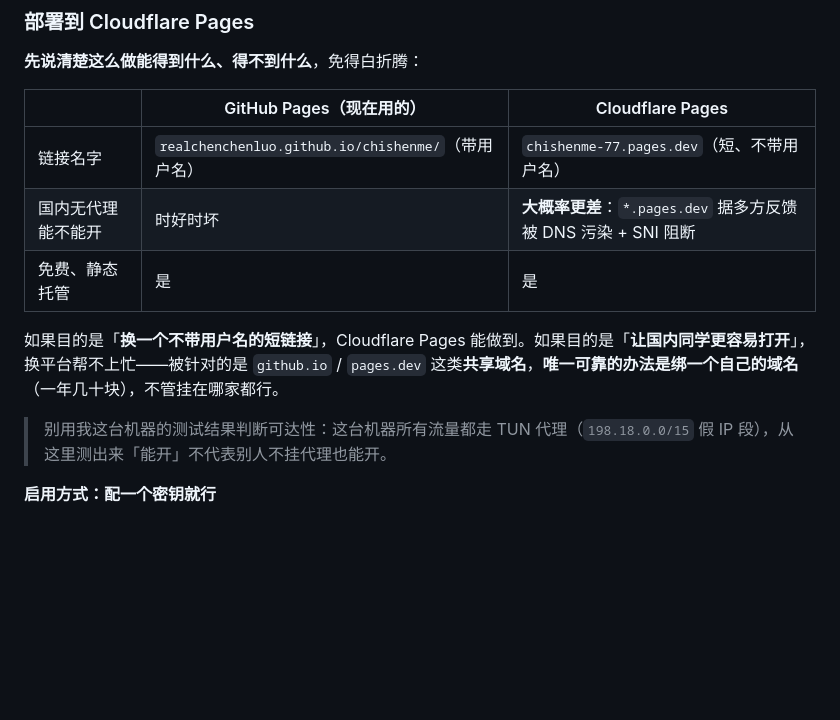
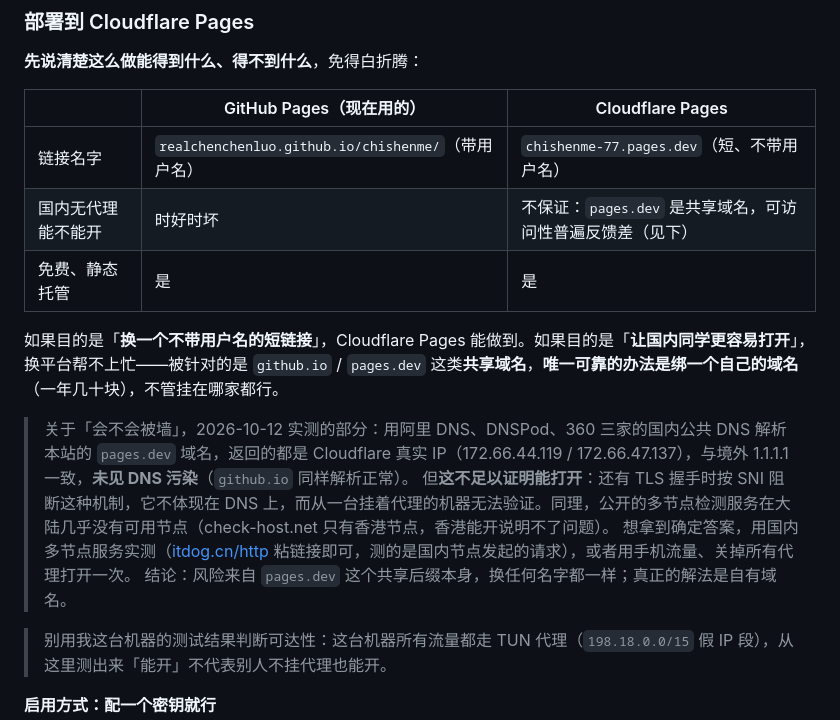
Before and after one commit to realchenchenluo/chishenme, a Markdown page: README.md, the part around the change. GitHub-like rendering; blank space fills up the shorter version.

Commit message:
更正可达性说明：DNS 层实测未被污染，但 SNI 层无法从本机验证
用阿里 DNS / DNSPod / 360 三家国内公共 DNS 实测本站 pages.dev 域名，
返回的 Cloudflare IP 与境外一致，未见 DNS 污染；之前文档里「DNS 污染」
的说法据此更正。同时说明 SNI 阻断不体现在 DNS 上、公开多节点服务在大陆
没有可用节点，并给出 itdog.cn 与手机流量两种自测方法。

```diff
--- a/README.md
+++ b/README.md
@@ -190,10 +190,15 @@ npx serve .
 | | GitHub Pages（现在用的） | Cloudflare Pages |
 | --- | --- | --- |
 | 链接名字 | `realchenchenluo.github.io/chishenme/`（带用户名） | `chishenme-77.pages.dev`（短、不带用户名） |
-| 国内无代理能不能开 | 时好时坏 | **大概率更差**：`*.pages.dev` 据多方反馈被 DNS 污染 + SNI 阻断 |
+| 国内无代理能不能开 | 时好时坏 | 不保证：`pages.dev` 是共享域名，可访问性普遍反馈差（见下） |
 | 免费、静态托管 | 是 | 是 |
 
 如果目的是「**换一个不带用户名的短链接**」，Cloudflare Pages 能做到。如果目的是「**让国内同学更容易打开**」，换平台帮不上忙——被针对的是 `github.io` / `pages.dev` 这类**共享域名**，**唯一可靠的办法是绑一个自己的域名**（一年几十块），不管挂在哪家都行。
+
+> 关于「会不会被墙」，2026-10-12 实测的部分：用阿里 DNS、DNSPod、360 三家的国内公共 DNS 解析本站的 `pages.dev` 域名，返回的都是 Cloudflare 真实 IP（172.66.44.119 / 172.66.47.137），与境外 1.1.1.1 一致，**未见 DNS 污染**（`github.io` 同样解析正常）。
+> 但**这不足以证明能打开**：还有 TLS 握手时按 SNI 阻断这种机制，它不体现在 DNS 上，而从一台挂着代理的机器无法验证。同理，公开的多节点检测服务在大陆几乎没有可用节点（check-host.net 只有香港节点，香港能开说明不了问题）。
+> 想拿到确定答案，用国内多节点服务实测（[itdog.cn/http](https://www.itdog.cn/http/) 粘链接即可，测的是国内节点发起的请求），或者用手机流量、关掉所有代理打开一次。
+> 结论：风险来自 `pages.dev` 这个共享后缀本身，换任何名字都一样；真正的解法是自有域名。
 
 > 别用我这台机器的测试结果判断可达性：这台机器所有流量都走 TUN 代理（`198.18.0.0/15` 假 IP 段），从这里测出来「能开」不代表别人不挂代理也能开。
 
```
